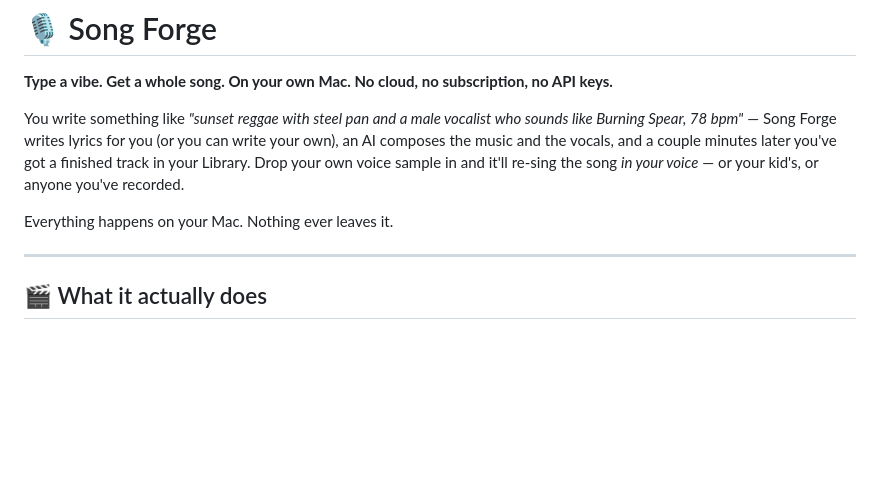
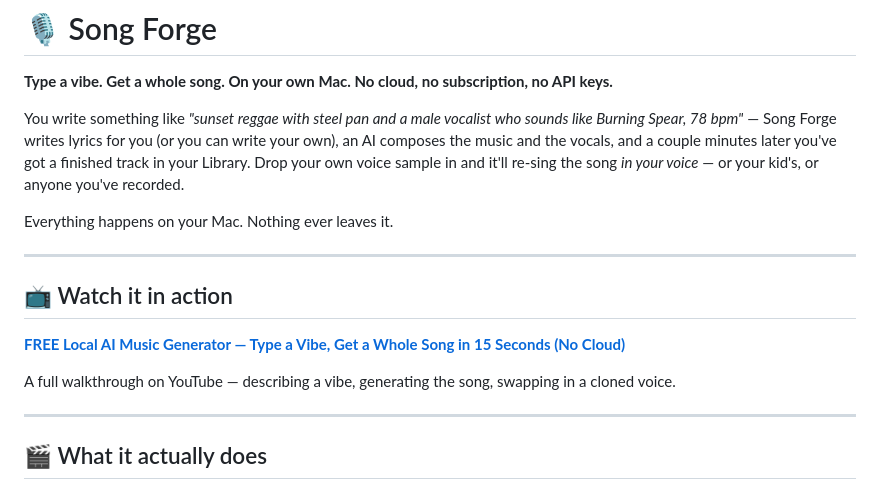
Before and after one commit to nicedreamzapp/song-forge, a Markdown page: README.md, the part around the change. GitHub-like rendering; blank space fills up the shorter version.

Commit message:
Re-add YouTube demo link with new commercial-cut video

```diff
--- a/README.md
+++ b/README.md
@@ -5,6 +5,14 @@
 You write something like *"sunset reggae with steel pan and a male vocalist who sounds like Burning Spear, 78 bpm"* — Song Forge writes lyrics for you (or you can write your own), an AI composes the music and the vocals, and a couple minutes later you've got a finished track in your Library. Drop your own voice sample in and it'll re-sing the song *in your voice* — or your kid's, or anyone you've recorded.
 
 Everything happens on your Mac. Nothing ever leaves it.
+
+---
+
+## 📺 Watch it in action
+
+**[FREE Local AI Music Generator — Type a Vibe, Get a Whole Song in 15 Seconds (No Cloud)](https://youtu.be/-o_4-Ka-H38)**
+
+A full walkthrough on YouTube — describing a vibe, generating the song, swapping in a cloned voice.
 
 ---
 
```
